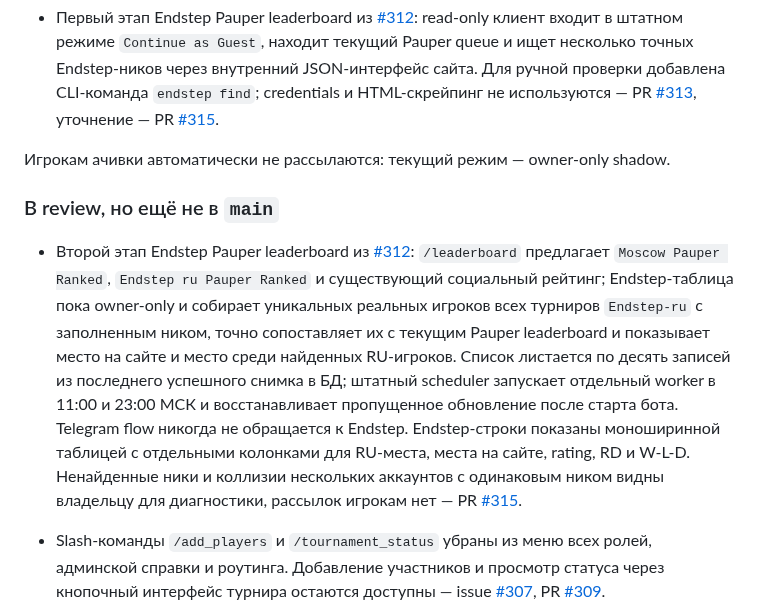
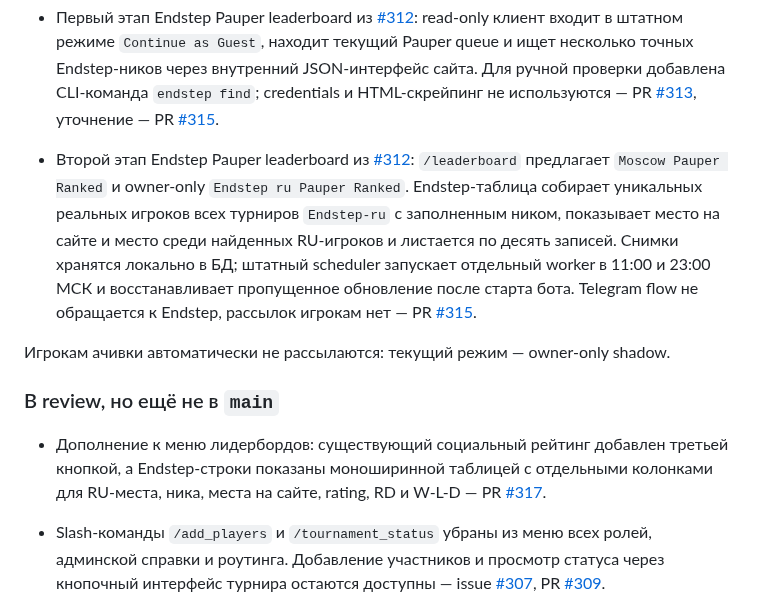
Before and after one commit to mmbabaev/MetaTheGathering, a Markdown page: TODO.md, the part around the change. GitHub-like rendering.

Commit message:
docs: update leaderboard roadmap

```diff
--- a/TODO.md
+++ b/TODO.md
@@ -140,25 +140,24 @@
   CLI-команда `endstep find`; credentials и HTML-скрейпинг не используются — PR
   [#313](https://github.com/mmbabaev/MetaTheGathering/pull/313), уточнение — PR
   [#315](https://github.com/mmbabaev/MetaTheGathering/pull/315).
+- Второй этап Endstep Pauper leaderboard из
+  [#312](https://github.com/mmbabaev/MetaTheGathering/issues/312): `/leaderboard` предлагает
+  `Moscow Pauper Ranked` и owner-only `Endstep ru Pauper Ranked`. Endstep-таблица собирает
+  уникальных реальных игроков всех турниров `Endstep-ru` с заполненным ником, показывает
+  место на сайте и место среди найденных RU-игроков и листается по десять записей. Снимки
+  хранятся локально в БД; штатный scheduler запускает отдельный worker в 11:00 и 23:00 МСК
+  и восстанавливает пропущенное обновление после старта бота. Telegram flow не обращается
+  к Endstep, рассылок игрокам нет — PR
+  [#315](https://github.com/mmbabaev/MetaTheGathering/pull/315).
 
 Игрокам ачивки автоматически не рассылаются: текущий режим — owner-only shadow.
 
 ### В review, но ещё не в `main`
 
-- Второй этап Endstep Pauper leaderboard из
-  [#312](https://github.com/mmbabaev/MetaTheGathering/issues/312): `/leaderboard` предлагает
-  `Moscow Pauper Ranked`, `Endstep ru Pauper Ranked` и существующий социальный рейтинг;
-  Endstep-таблица пока owner-only и
-  собирает уникальных реальных игроков всех турниров `Endstep-ru`
-  с заполненным ником, точно сопоставляет их с текущим Pauper leaderboard и показывает
-  место на сайте и место среди найденных RU-игроков. Список листается по десять записей
-  из последнего успешного снимка в БД; штатный scheduler запускает отдельный worker
-  в 11:00 и 23:00 МСК и восстанавливает пропущенное обновление после старта бота.
-  Telegram flow никогда не обращается к Endstep. Endstep-строки показаны моноширинной
-  таблицей с отдельными колонками для RU-места, места на сайте, rating, RD и W-L-D.
-  Ненайденные ники и коллизии нескольких аккаунтов с одинаковым ником видны владельцу
-  для диагностики, рассылок игрокам нет — PR
-  [#315](https://github.com/mmbabaev/MetaTheGathering/pull/315).
+- Дополнение к меню лидербордов: существующий социальный рейтинг добавлен третьей
+  кнопкой, а Endstep-строки показаны моноширинной таблицей с отдельными колонками для
+  RU-места, ника, места на сайте, rating, RD и W-L-D — PR
+  [#317](https://github.com/mmbabaev/MetaTheGathering/pull/317).
 
 - Slash-команды `/add_players` и `/tournament_status` убраны из меню всех ролей,
   админской справки и роутинга. Добавление участников и просмотр статуса через
```
